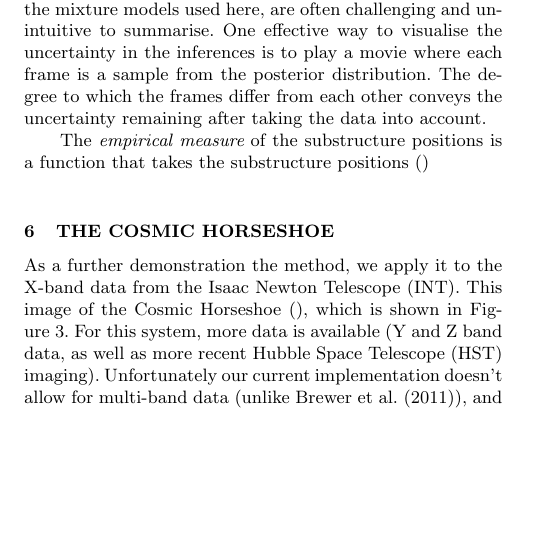
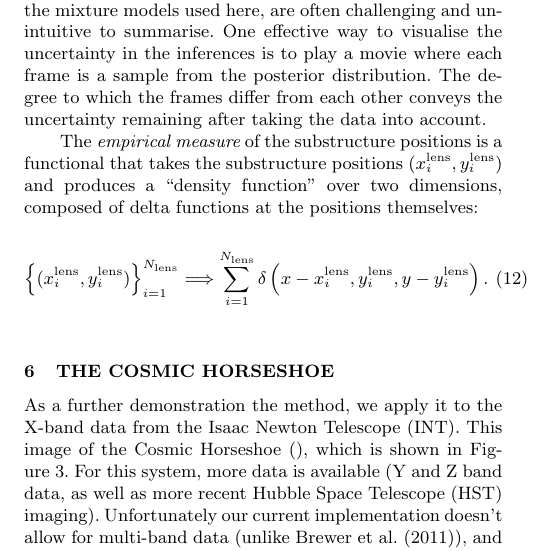
Before and after one commit to eggplantbren/Lensing2, a LaTeX paper (Papers/ms.tex): part of one column of page 5 of 7, cut so that both start at the same text, the shorter picture padded with empty space. Compiled offline with pdfLaTeX; a LaTeX package or settings file that is missing is left out.

Commit message:
Define empirical measure

```diff
--- a/Papers/ms.tex
+++ b/Papers/ms.tex
@@ -480,8 +480,19 @@ frame is a sample from the posterior distribution. The degree to which the
 frames differ from each other conveys the uncertainty remaining after taking
 the data into account.
 
-The {\it empirical measure} of the substructure positions is a function that
-takes the substructure positions $()$
+The {\it empirical measure} of the substructure positions is a functional that
+takes the substructure positions $(x_i^{\rm lens}, y_i^{\rm lens})$ and
+produces a ``density function'' over two dimensions, composed of delta
+functions at the positions themselves:
+
+\begin{eqnarray}
+\left\{
+(x_i^{\rm lens}, y_i^{\rm lens})
+\right\}_{i=1}^{N_{\rm lens}}
+\Longrightarrow
+\sum_{i=1}^{N_{\rm lens}}
+\delta\left(x - x_i^{\rm lens}, y_i^{\rm lens}, y - y_i^{\rm lens}\right).
+\end{eqnarray}
 
 
 
```
